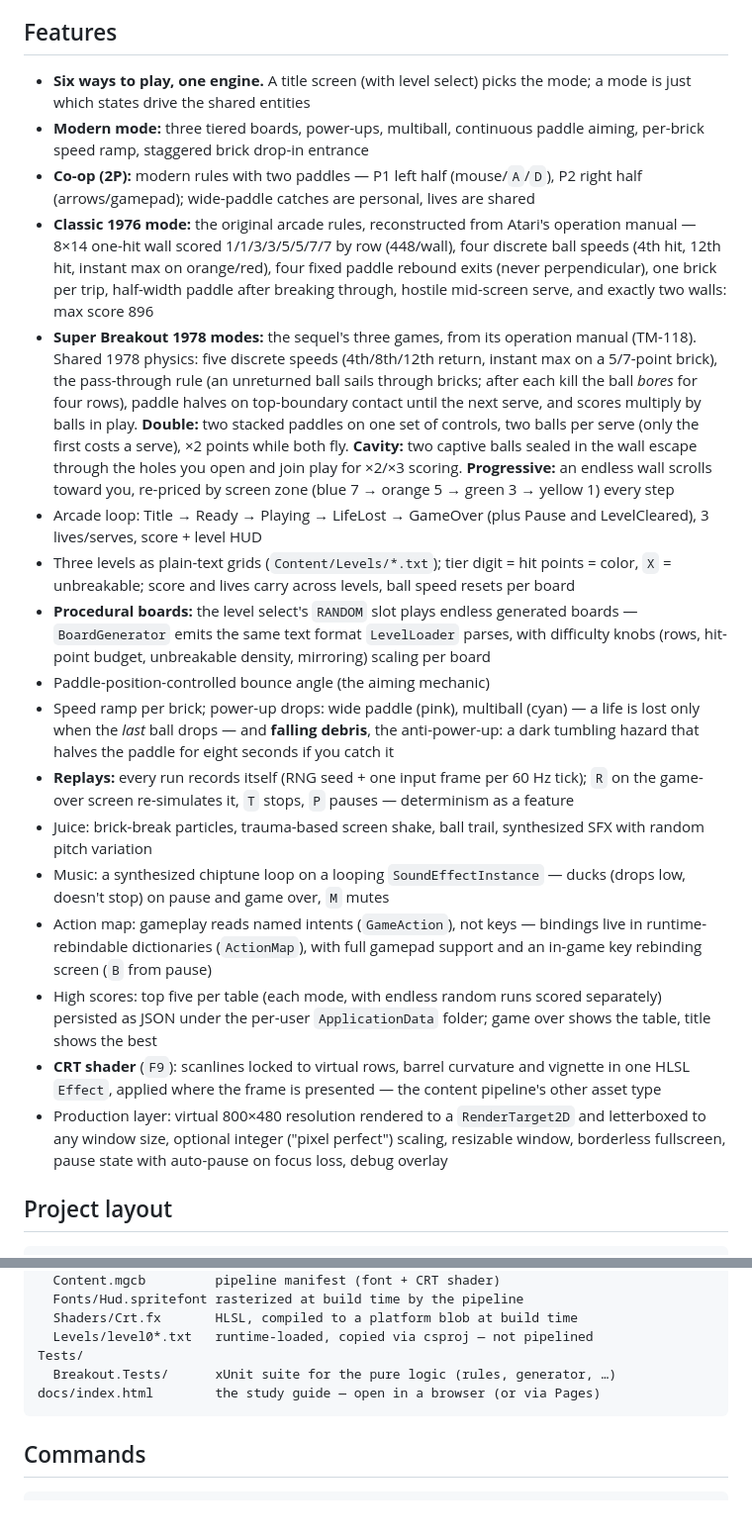
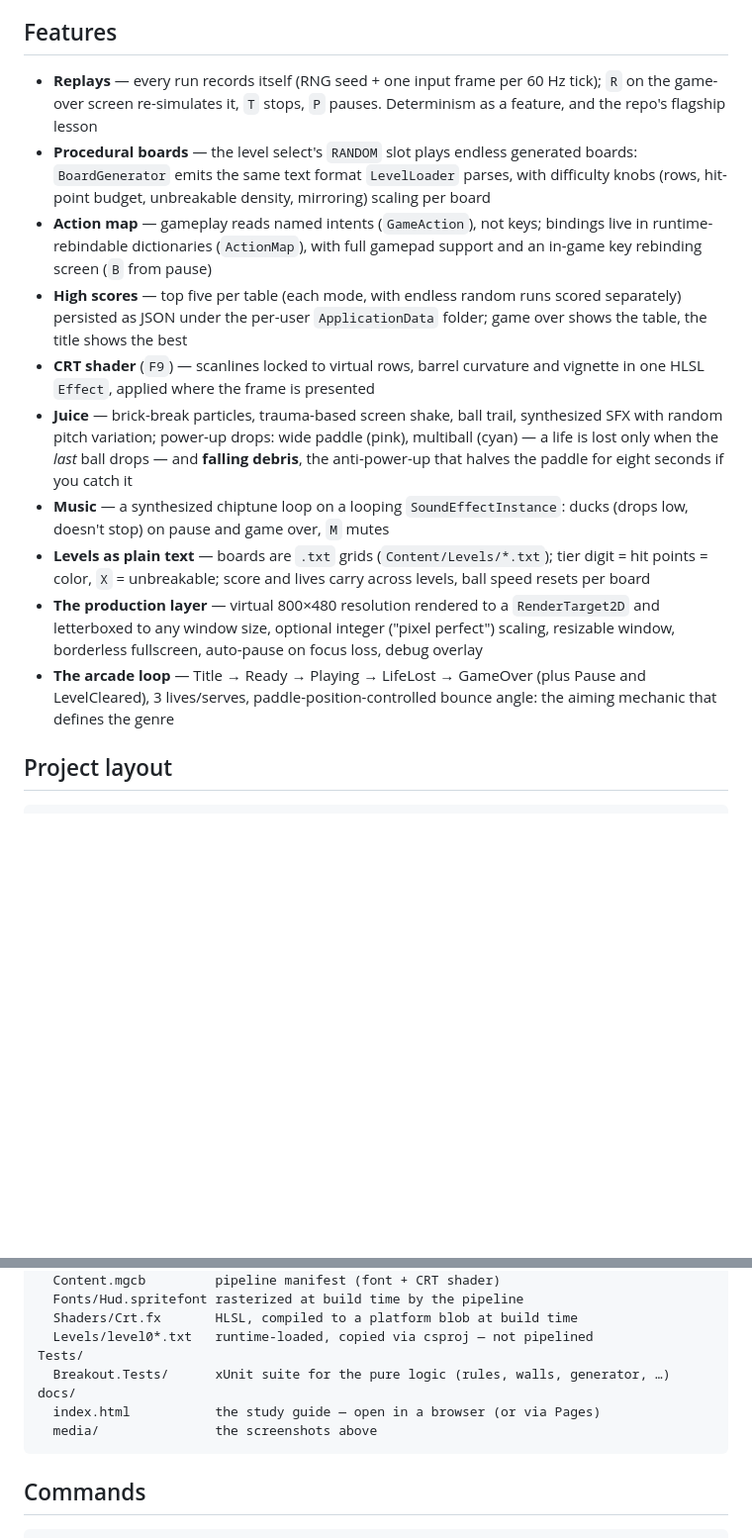
Before and after one commit to blugart-dev/MonoGame-Breakout, a Markdown page: README.md, 2 parts joined by grey strips. Shown at 99% size. GitHub-like rendering; blank space fills up the shorter version.

Commit message:
README: give the repo a face - screenshots, badges, and a modes table
The README documented everything and showed nothing. Now it opens with
a centered hero (title-screen shot under the CRT shader, five badges,
quick-nav links), a three-shot gallery (modern mid-volley with the ball
trail, the 1976 rainbow wall, Cavity's captive balls in their holes),
and a seven-row modes table that says where each rule set comes from -
the long per-mode feature bullets collapsed into it, with the systems
features kept as their own list.

Screenshots are real captures of the running game (800x480 client
area, CRT pass on) living in docs/media/ so GitHub Pages serves them
too; the project-layout tree gained the folder. All facts carried over;
the GitHub repo description and topics were refreshed to match.

Co-Authored-By: Claude Fable 5 <noreply@anthropic.com>

````diff
--- a/README.md
+++ b/README.md
@@ -80,64 +122,39 @@ the right half (arrows, or a gamepad's D-pad/stick).
 
 ## Features
 
-- **Six ways to play, one engine.** A title screen (with level select)
-  picks the mode; a mode is just which states drive the shared entities
-- **Modern mode:** three tiered boards, power-ups, multiball, continuous
-  paddle aiming, per-brick speed ramp, staggered brick drop-in entrance
-- **Co-op (2P):** modern rules with two paddles — P1 left half
-  (mouse/`A`/`D`), P2 right half (arrows/gamepad); wide-paddle catches are
-  personal, lives are shared
-- **Classic 1976 mode:** the original arcade rules, reconstructed from
-  Atari's operation manual — 8×14 one-hit wall scored 1/1/3/3/5/5/7/7 by row
-  (448/wall), four discrete ball speeds (4th hit, 12th hit, instant max on
-  orange/red), four fixed paddle rebound exits (never perpendicular), one
-  brick per trip, half-width paddle after breaking through, hostile
-  mid-screen serve, and exactly two walls: max score 896
-- **Super Breakout 1978 modes:** the sequel's three games, from its operation
-  manual (TM-118). Shared 1978 physics: five discrete speeds (4th/8th/12th
-  return, instant max on a 5/7-point brick), the pass-through rule (an
-  unreturned ball sails through bricks; after each kill the ball *bores* for
-  four rows), paddle halves on top-boundary contact until the next serve, and
-  scores multiply by balls in play. **Double:** two stacked paddles on one
-  set of controls, two balls per serve (only the first costs a serve), ×2
-  points while both fly. **Cavity:** two captive balls sealed in the wall
-  escape through the holes you open and join play for ×2/×3 scoring.
-  **Progressive:** an endless wall scrolls toward you, re-priced by screen
-  zone (blue 7 → orange 5 → green 3 → yellow 1) every step
-- Arcade loop: Title → Ready → Playing → LifeLost → GameOver (plus Pause and
-  LevelCleared), 3 lives/serves, score + level HUD
-- Three levels as plain-text grids (`Content/Levels/*.txt`);
-  tier digit = hit points = color, `X` = unbreakable; score and lives
-  carry across levels, ball speed resets per board
-- **Procedural boards:** the level select's `RANDOM` slot plays endless
-  generated boards — `BoardGenerator` emits the same text format
+- **Replays** — every run records itself (RNG seed + one input frame per
+  60 Hz tick); `R` on the game-over screen re-simulates it, `T` stops,
+  `P` pauses. Determinism as a feature, and the repo's flagship lesson
+- **Procedural boards** — the level select's `RANDOM` slot plays endless
+  generated boards: `BoardGenerator` emits the same text format
   `LevelLoader` parses, with difficulty knobs (rows, hit-point budget,
   unbreakable density, mirroring) scaling per board
-- Paddle-position-controlled bounce angle (the aiming mechanic)
-- Speed ramp per brick; power-up drops: wide paddle (pink), multiball
-  (cyan) — a life is lost only when the *last* ball drops — and **falling
-  debris**, the anti-power-up: a dark tumbling hazard that halves the
-  paddle for eight seconds if you catch it
-- **Replays:** every run records itself (RNG seed + one input frame per
-  60 Hz tick); `R` on the game-over screen re-simulates it, `T` stops,
-  `P` pauses — determinism as a feature
-- Juice: brick-break particles, trauma-based screen shake, ball trail,
-  synthesized SFX with random pitch variation
-- Music: a synthesized chiptune loop on a looping `SoundEffectInstance` —
+- **Action map** — gameplay reads named intents (`GameAction`), not keys;
+  bindings live in runtime-rebindable dictionaries (`ActionMap`), with full
+  gamepad support and an in-game key rebinding screen (`B` from pause)
+- **High scores** — top five per table (each mode, with endless random runs
+  scored separately) persisted as JSON under the per-user `ApplicationData`
+  folder; game over shows the table, the title shows the best
+- **CRT shader** (`F9`) — scanlines locked to virtual rows, barrel curvature
+  and vignette in one HLSL `Effect`, applied where the frame is presented
+- **Juice** — brick-break particles, trauma-based screen shake, ball trail,
+  synthesized SFX with random pitch variation; power-up drops: wide paddle
+  (pink), multiball (cyan) — a life is lost only when the *last* ball
+  drops — and **falling debris**, the anti-power-up that halves the paddle
+  for eight seconds if you catch it
+- **Music** — a synthesized chiptune loop on a looping `SoundEffectInstance`:
   ducks (drops low, doesn't stop) on pause and game over, `M` mutes
-- Action map: gameplay reads named intents (`GameAction`), not keys —
-  bindings live in runtime-rebindable dictionaries (`ActionMap`), with
-  full gamepad support and an in-game key rebinding screen (`B` from pause)
-- High scores: top five per table (each mode, with endless random runs
-  scored separately) persisted as JSON under the per-user
-  `ApplicationData` folder; game over shows the table, title shows the best
-- **CRT shader** (`F9`): scanlines locked to virtual rows, barrel
-  curvature and vignette in one HLSL `Effect`, applied where the frame is
-  presented — the content pipeline's other asset type
-- Production layer: virtual 800×480 resolution rendered to a `RenderTarget2D`
-  and letterboxed to any window size, optional integer ("pixel perfect")
-  scaling, resizable window, borderless fullscreen, pause state with
+- **Levels as plain text** — boards are `.txt` grids
+  (`Content/Levels/*.txt`); tier digit = hit points = color, `X` =
+  unbreakable; score and lives carry across levels, ball speed resets per
+  board
+- **The production layer** — virtual 800×480 resolution rendered to a
+  `RenderTarget2D` and letterboxed to any window size, optional integer
+  ("pixel perfect") scaling, resizable window, borderless fullscreen,
   auto-pause on focus loss, debug overlay
+- **The arcade loop** — Title → Ready → Playing → LifeLost → GameOver (plus
+  Pause and LevelCleared), 3 lives/serves, paddle-position-controlled bounce
+  angle: the aiming mechanic that defines the genre
 
 ## Project layout
 
@@ -164,8 +181,10 @@ Content/
   Shaders/Crt.fx       HLSL, compiled to a platform blob at build time
   Levels/level0*.txt   runtime-loaded, copied via csproj — not pipelined
 Tests/
-  Breakout.Tests/      xUnit suite for the pure logic (rules, generator, …)
-docs/index.html        the study guide — open in a browser (or via Pages)
+  Breakout.Tests/      xUnit suite for the pure logic (rules, walls, generator, …)
+docs/
+  index.html           the study guide — open in a browser (or via Pages)
+  media/               the screenshots above
 ```
 
 ## Commands
````
Also changed, not shown: other parts of README.md (+53 -11 lines), docs/media/classic-1976.png (added), docs/media/modern.png (added), docs/media/super-cavity.png (added), docs/media/title.png (added).
